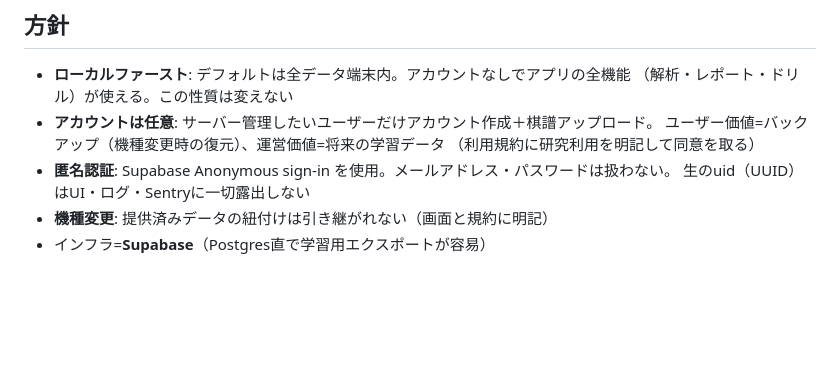
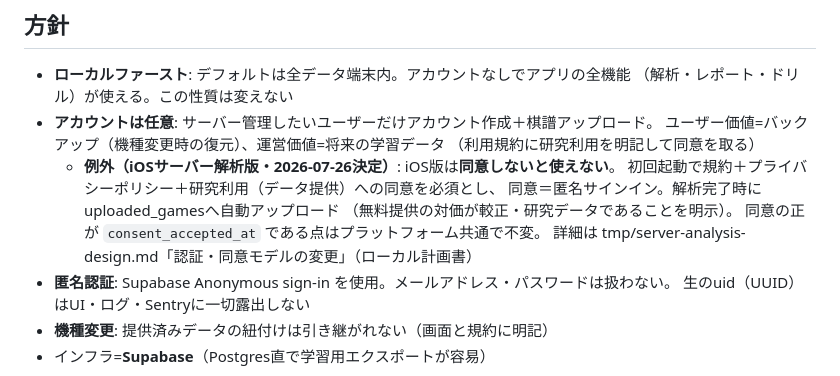
Before and after one commit to hmiyado/shogi-supplement, a Markdown page: docs/collection-design.md, the part around the change. Rendered like a GitHub page; blank space fills up the shorter version.

Commit message:
collection-design.mdにiOS版の同意必須例外を注記
iOSサーバー解析版は規約＋研究利用同意を必須とし、同意＝匿名サインイン・
解析完了時に自動アップロードする方針（2026-07-26決定）。
同意の正がconsent_accepted_atである点はプラットフォーム共通で不変。

Co-Authored-By: Claude Fable 5 <noreply@anthropic.com>

```diff
--- a/docs/collection-design.md
+++ b/docs/collection-design.md
@@ -9,6 +9,12 @@
 - **アカウントは任意**: サーバー管理したいユーザーだけアカウント作成＋棋譜アップロード。
   ユーザー価値=バックアップ（機種変更時の復元）、運営価値=将来の学習データ
   （利用規約に研究利用を明記して同意を取る）
+  - **例外（iOSサーバー解析版・2026-07-26決定）**: iOS版は**同意しないと使えない**。
+    初回起動で規約＋プライバシーポリシー＋研究利用（データ提供）への同意を必須とし、
+    同意＝匿名サインイン。解析完了時にuploaded_gamesへ自動アップロード
+    （無料提供の対価が較正・研究データであることを明示）。
+    同意の正が `consent_accepted_at` である点はプラットフォーム共通で不変。
+    詳細は tmp/server-analysis-design.md「認証・同意モデルの変更」（ローカル計画書）
 - **匿名認証**: Supabase Anonymous sign-in を使用。メールアドレス・パスワードは扱わない。
   生のuid（UUID）はUI・ログ・Sentryに一切露出しない
 - **機種変更**: 提供済みデータの紐付けは引き継がれない（画面と規約に明記）
```
